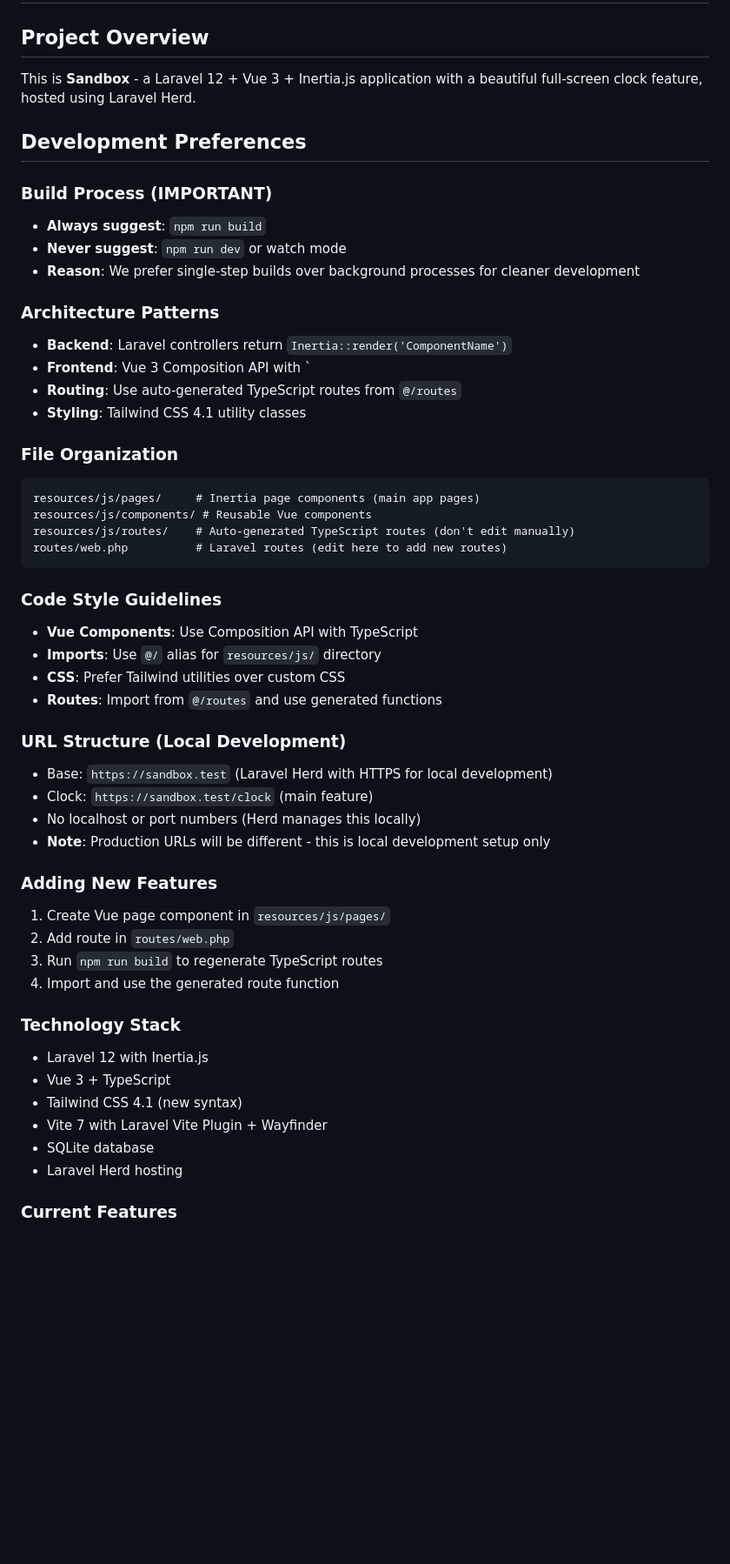
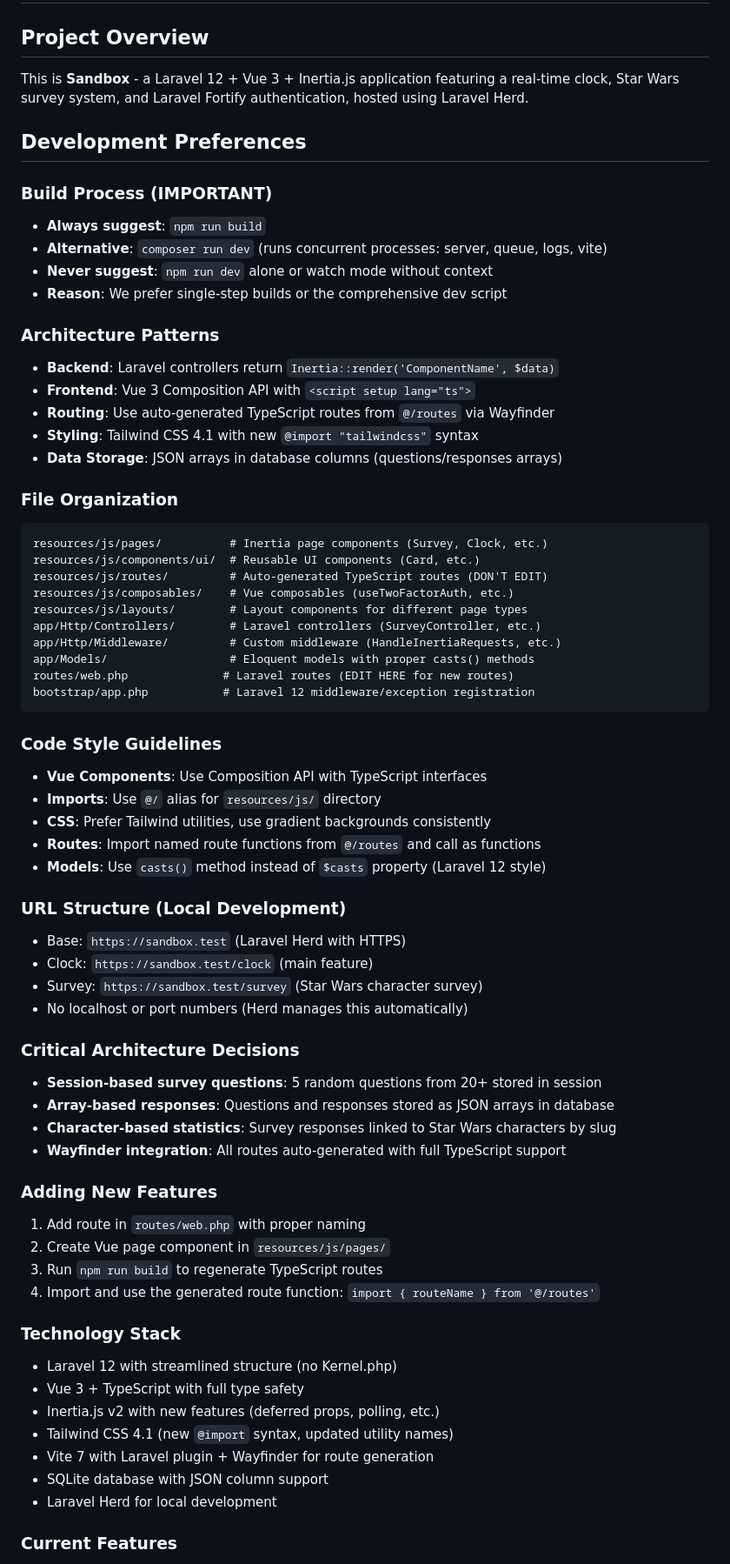
Before and after one commit to brownrl/sandbox, a Markdown page: .github/copilot-instructions.md, the part around one of its changes. Shown at 87% size. Drawn GitHub-style; blank space fills up the shorter version.

Commit message:
generated these instructions as well.

````diff
--- a/.github/copilot-instructions.md
+++ b/.github/copilot-instructions.md
@@ -1,53 +1,69 @@
 # GitHub Copilot Instructions
 
 ## Project Overview
-This is **Sandbox** - a Laravel 12 + Vue 3 + Inertia.js application with a beautiful full-screen clock feature, hosted using Laravel Herd.
+This is **Sandbox** - a Laravel 12 + Vue 3 + Inertia.js application featuring a real-time clock, Star Wars survey system, and Laravel Fortify authentication, hosted using Laravel Herd.
 
 ## Development Preferences
 
 ### Build Process (IMPORTANT)
 - **Always suggest**: `npm run build`
-- **Never suggest**: `npm run dev` or watch mode
-- **Reason**: We prefer single-step builds over background processes for cleaner development
+- **Alternative**: `composer run dev` (runs concurrent processes: server, queue, logs, vite)
+- **Never suggest**: `npm run dev` alone or watch mode without context
+- **Reason**: We prefer single-step builds or the comprehensive dev script
 
 ### Architecture Patterns
-- **Backend**: Laravel controllers return `Inertia::render('ComponentName')`
-- **Frontend**: Vue 3 Composition API with `<script setup lang="ts">
-- **Routing**: Use auto-generated TypeScript routes from `@/routes`
-- **Styling**: Tailwind CSS 4.1 utility classes
+- **Backend**: Laravel controllers return `Inertia::render('ComponentName', $data)`
+- **Frontend**: Vue 3 Composition API with `<script setup lang="ts">`
+- **Routing**: Use auto-generated TypeScript routes from `@/routes` via Wayfinder
+- **Styling**: Tailwind CSS 4.1 with new `@import "tailwindcss"` syntax
+- **Data Storage**: JSON arrays in database columns (questions/responses arrays)
 
 ### File Organization
 ```
-resources/js/pages/     # Inertia page components (main app pages)
-resources/js/components/ # Reusable Vue components
-resources/js/routes/    # Auto-generated TypeScript routes (don't edit manually)
-routes/web.php          # Laravel routes (edit here to add new routes)
+resources/js/pages/          # Inertia page components (Survey, Clock, etc.)
+resources/js/components/ui/  # Reusable UI components (Card, etc.)
+resources/js/routes/         # Auto-generated TypeScript routes (DON'T EDIT)
+resources/js/composables/    # Vue composables (useTwoFactorAuth, etc.)
+resources/js/layouts/        # Layout components for different page types
+app/Http/Controllers/        # Laravel controllers (SurveyController, etc.)
+app/Http/Middleware/         # Custom middleware (HandleInertiaRequests, etc.)
+app/Models/                  # Eloquent models with proper casts() methods
+routes/web.php              # Laravel routes (EDIT HERE for new routes)
+bootstrap/app.php           # Laravel 12 middleware/exception registration
 ```
 
 ### Code Style Guidelines
-- **Vue Components**: Use Composition API with TypeScript
+- **Vue Components**: Use Composition API with TypeScript interfaces
 - **Imports**: Use `@/` alias for `resources/js/` directory
-- **CSS**: Prefer Tailwind utilities over custom CSS
-- **Routes**: Import from `@/routes` and use generated functions
+- **CSS**: Prefer Tailwind utilities, use gradient backgrounds consistently
+- **Routes**: Import named route functions from `@/routes` and call as functions
+- **Models**: Use `casts()` method instead of `$casts` property (Laravel 12 style)
 
 ### URL Structure (Local Development)
-- Base: `https://sandbox.test` (Laravel Herd with HTTPS for local development)
+- Base: `https://sandbox.test` (Laravel Herd with HTTPS)
 - Clock: `https://sandbox.test/clock` (main feature)
-- No localhost or port numbers (Herd manages this locally)
-- **Note**: Production URLs will be different - this is local development setup only
+- Survey: `https://sandbox.test/survey` (Star Wars character survey)
+- No localhost or port numbers (Herd manages this automatically)
+
+### Critical Architecture Decisions
+- **Session-based survey questions**: 5 random questions from 20+ stored in session
+- **Array-based responses**: Questions and responses stored as JSON arrays in database
+- **Character-based statistics**: Survey responses linked to Star Wars characters by slug
+- **Wayfinder integration**: All routes auto-generated with full TypeScript support
 
 ### Adding New Features
-1. Create Vue page component in `resources/js/pages/`
-2. Add route in `routes/web.php`
+1. Add route in `routes/web.php` with proper naming
+2. Create Vue page component in `resources/js/pages/`
 3. Run `npm run build` to regenerate TypeScript routes
-4. Import and use the generated route function
+4. Import and use the generated route function: `import { routeName } from '@/routes'`
 
 ### Technology Stack
-- Laravel 12 with Inertia.js
-- Vue 3 + TypeScript
-- Tailwind CSS 4.1 (new syntax)
-- Vite 7 with Laravel Vite Plugin + Wayfinder
-- SQLite database
-- Laravel Herd hosting
+- Laravel 12 with streamlined structure (no Kernel.php)
+- Vue 3 + TypeScript with full type safety
+- Inertia.js v2 with new features (deferred props, polling, etc.)
+- Tailwind CSS 4.1 (new `@import` syntax, updated utility names)
+- Vite 7 with Laravel plugin + Wayfinder for route generation
+- SQLite database with JSON column support
+- Laravel Herd for local development
 
 ### Current Features
````
Also changed, not shown: other parts of .github/copilot-instructions.md (+5 -4 lines).
